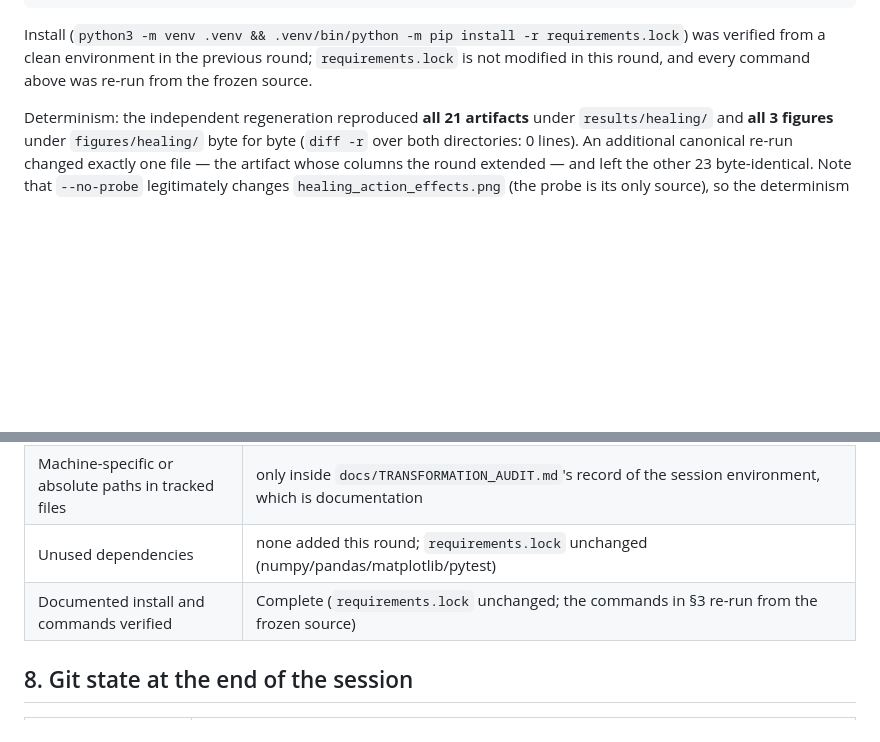
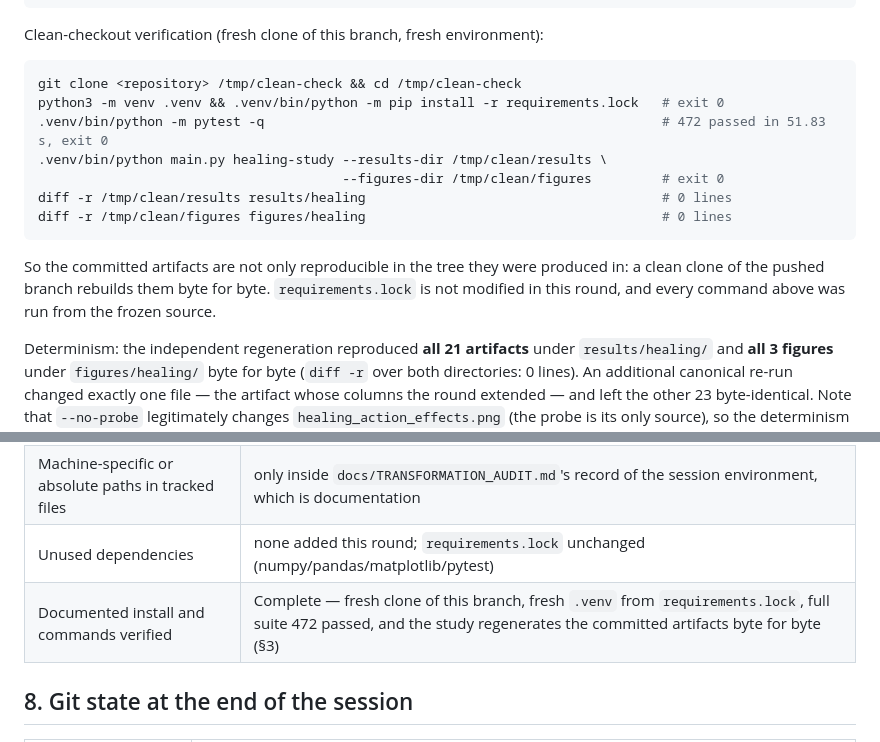
Before and after one commit to lostpilot404/OS-Project, a Markdown page: docs/FINALIZATION_CHECKLIST.md, 2 parts joined by grey strips. Rendered like a GitHub page; blank space fills up the shorter version.

Commit message:
Record the clean-checkout verification: fresh clone, fresh env, suite passes, artifacts byte-identical
Co-authored-by: arena-agent <297053741+arena-agent@users.noreply.github.com>

````diff
--- a/docs/FINALIZATION_CHECKLIST.md
+++ b/docs/FINALIZATION_CHECKLIST.md
@@ -61,9 +61,21 @@ cd /home/user/OS-Project
 git diff --check                                   # clean, exit 0
 ```
 
-Install (`python3 -m venv .venv && .venv/bin/python -m pip install -r requirements.lock`) was
-verified from a clean environment in the previous round; `requirements.lock` is not modified in
-this round, and every command above was re-run from the frozen source.
+Clean-checkout verification (fresh clone of this branch, fresh environment):
+
+```bash
+git clone <repository> /tmp/clean-check && cd /tmp/clean-check
+python3 -m venv .venv && .venv/bin/python -m pip install -r requirements.lock   # exit 0
+.venv/bin/python -m pytest -q                                                   # 472 passed in 51.83 s, exit 0
+.venv/bin/python main.py healing-study --results-dir /tmp/clean/results \
+                                       --figures-dir /tmp/clean/figures         # exit 0
+diff -r /tmp/clean/results results/healing                                      # 0 lines
+diff -r /tmp/clean/figures figures/healing                                      # 0 lines
+```
+
+So the committed artifacts are not only reproducible in the tree they were produced in: a clean
+clone of the pushed branch rebuilds them byte for byte. `requirements.lock` is not modified in
+this round, and every command above was run from the frozen source.
 
 Determinism: the independent regeneration reproduced **all 21 artifacts** under
 `results/healing/` and **all 3 figures** under `figures/healing/` byte for byte (`diff -r` over
@@ -146,7 +158,7 @@ Targeted evidence quoted in this round (frozen run, held-out seed `23819`):
 | Secrets / `.env` / credentials | none |
 | Machine-specific or absolute paths in tracked files | only inside `docs/TRANSFORMATION_AUDIT.md`'s record of the session environment, which is documentation |
 | Unused dependencies | none added this round; `requirements.lock` unchanged (numpy/pandas/matplotlib/pytest) |
-| Documented install and commands verified | Complete (`requirements.lock` unchanged; the commands in §3 re-run from the frozen source) |
+| Documented install and commands verified | Complete — fresh clone of this branch, fresh `.venv` from `requirements.lock`, full suite 472 passed, and the study regenerates the committed artifacts byte for byte (§3) |
 
 ## 8. Git state at the end of the session
 
````
